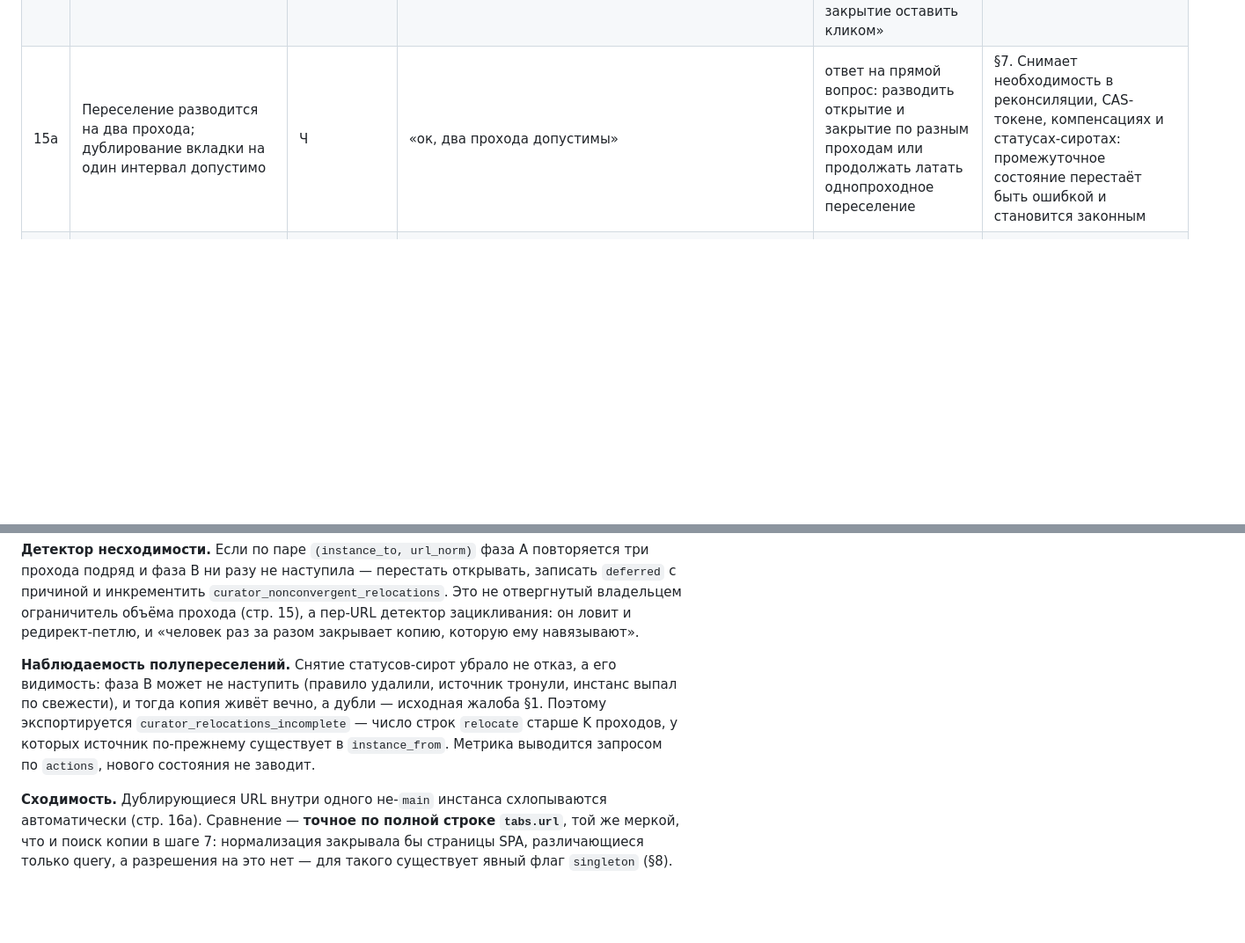
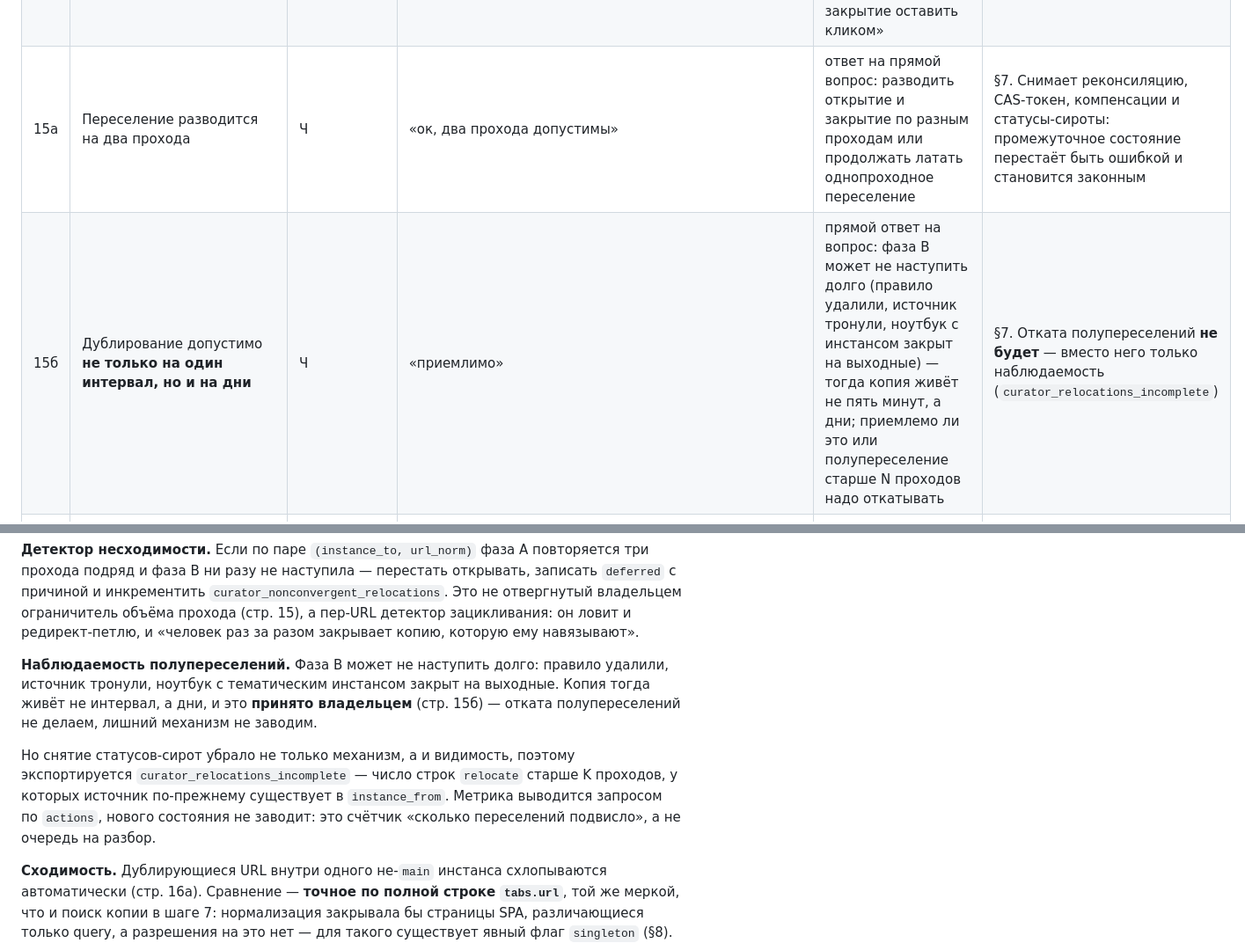
Before and after one commit to vvzvlad/arcextension, a Markdown page: docs/architecture.md, 2 parts joined by grey strips. Shown at 88% size. Rendered like a GitHub page; blank space fills up the shorter version.

Commit message:
docs: long-lived duplicates are acceptable, so no half-relocation rollback
Phase B can be delayed for days, not one interval — a rule deleted, the source
touched, or a laptop holding a themed instance closed over a weekend. The owner
accepted that, so the design does not gain a rollback for half-finished
relocations; it only gains the observability that dropping the orphan status
had removed. curator_relocations_incomplete counts relocate rows older than K
passes whose source still exists, derived by query, introducing no new state.

Co-Authored-By: Claude Opus 5 (1M context) <noreply@anthropic.com>

```diff
--- a/docs/architecture.md
+++ b/docs/architecture.md
@@ -47,7 +47,8 @@ Library / Command Bar) поверх нескольких изолированн
 | 15 | Ограничителя числа действий за проход не нужно | Ч | «убрать нахуй» | ответ на моё предложение `MAX_ACTIONS_PER_PASS` | §7 — защита только превью + архив |
 | 16 | Режим observe как флаг не нужен | Ч | «ну нахуя? ненужный флаг тащить?» | ответ на предложение оставить `CURATOR_MODE` | §7 — вместо него `dry_run` |
 | 16а | Дубли закрываются автоматически | Ч | «закрывать конечно дубли автоматически» | прямой ответ на вопрос «закрывать дубли автоматически или только помечать, а закрытие оставить кликом» | §7 «Сходимость», `dedupe_close` |
-| 15а | Переселение разводится на два прохода; дублирование вкладки на один интервал допустимо | Ч | «ок, два прохода допустимы» | ответ на прямой вопрос: разводить открытие и закрытие по разным проходам или продолжать латать однопроходное переселение | §7. Снимает необходимость в реконсиляции, CAS-токене, компенсациях и статусах-сиротах: промежуточное состояние перестаёт быть ошибкой и становится законным |
+| 15а | Переселение разводится на два прохода | Ч | «ок, два прохода допустимы» | ответ на прямой вопрос: разводить открытие и закрытие по разным проходам или продолжать латать однопроходное переселение | §7. Снимает реконсиляцию, CAS-токен, компенсации и статусы-сироты: промежуточное состояние перестаёт быть ошибкой и становится законным |
+| 15б | Дублирование допустимо **не только на один интервал, но и на дни** | Ч | «приемлимо» | прямой ответ на вопрос: фаза B может не наступить долго (правило удалили, источник тронули, ноутбук с инстансом закрыт на выходные) — тогда копия живёт не пять минут, а дни; приемлемо ли это или полупереселение старше N проходов надо откатывать | §7. Отката полупереселений **не будет** — вместо него только наблюдаемость (`curator_relocations_incomplete`) |
 | 16б | `singleton` закрывает и **не-дубли**: одна вкладка на правило, что бы ни было открыто | Ч | «да, singleton значит singleton — одна вкладка на правило, что бы там ни было открыто» | прямой ответ на вопрос, вправе ли `singleton_close` закрывать вкладки с **разными** адресами (пример: два разных дашборда Grafana под одним правилом) | §8 `singleton_close`. Вместе со стр. 16а это **две цитаты, разрешающие необратимые операции**; всё остальное в леджере — про переселение и сортировку, а переселение обратимо, закрытие нет |
 | 17 | Донорское расширение переносимо | К | `brave-window-mcp@f7f9c7c` (каталог сейчас лежит внутри проекта: `arcextension/brave-window-mcp`): WS-клиент с backoff `extension/background.js:33-77`, alarms `:355-373`, hello с instanceId `:47`, диспетчер `:119-131`, execute_js `:306-346`, ping/pong `:93-98` | — | §6 пишется с нуля |
 | 18 | Донорский heartbeat не отслеживает pong | К | тот же коммит, `server/index.js:200-207` — `setInterval`, шлёт ping, ответы не проверяет | — | §6 |
@@ -820,12 +821,16 @@ QUARANTINE_TTL_MIN`. Страйки копятся строкой с `until = 0`
 зацикливания: он ловит и редирект-петлю, и «человек раз за разом закрывает копию,
 которую ему навязывают».
 
-**Наблюдаемость полупереселений.** Снятие статусов-сирот убрало не отказ, а его
-видимость: фаза B может не наступить (правило удалили, источник тронули, инстанс
-выпал по свежести), и тогда копия живёт вечно, а дубли — исходная жалоба §1. Поэтому
+**Наблюдаемость полупереселений.** Фаза B может не наступить долго: правило удалили,
+источник тронули, ноутбук с тематическим инстансом закрыт на выходные. Копия тогда
+живёт не интервал, а дни, и это **принято владельцем** (стр. 15б) — отката
+полупереселений не делаем, лишний механизм не заводим.
+
+Но снятие статусов-сирот убрало не только механизм, а и видимость, поэтому
 экспортируется `curator_relocations_incomplete` — число строк `relocate` старше K
 проходов, у которых источник по-прежнему существует в `instance_from`. Метрика
-выводится запросом по `actions`, нового состояния не заводит.
+выводится запросом по `actions`, нового состояния не заводит: это счётчик «сколько
+переселений подвисло», а не очередь на разбор.
 
 **Сходимость.** Дублирующиеся URL внутри одного не-`main` инстанса схлопываются
 автоматически (стр. 16а). Сравнение — **точное по полной строке `tabs.url`**, той же
```
